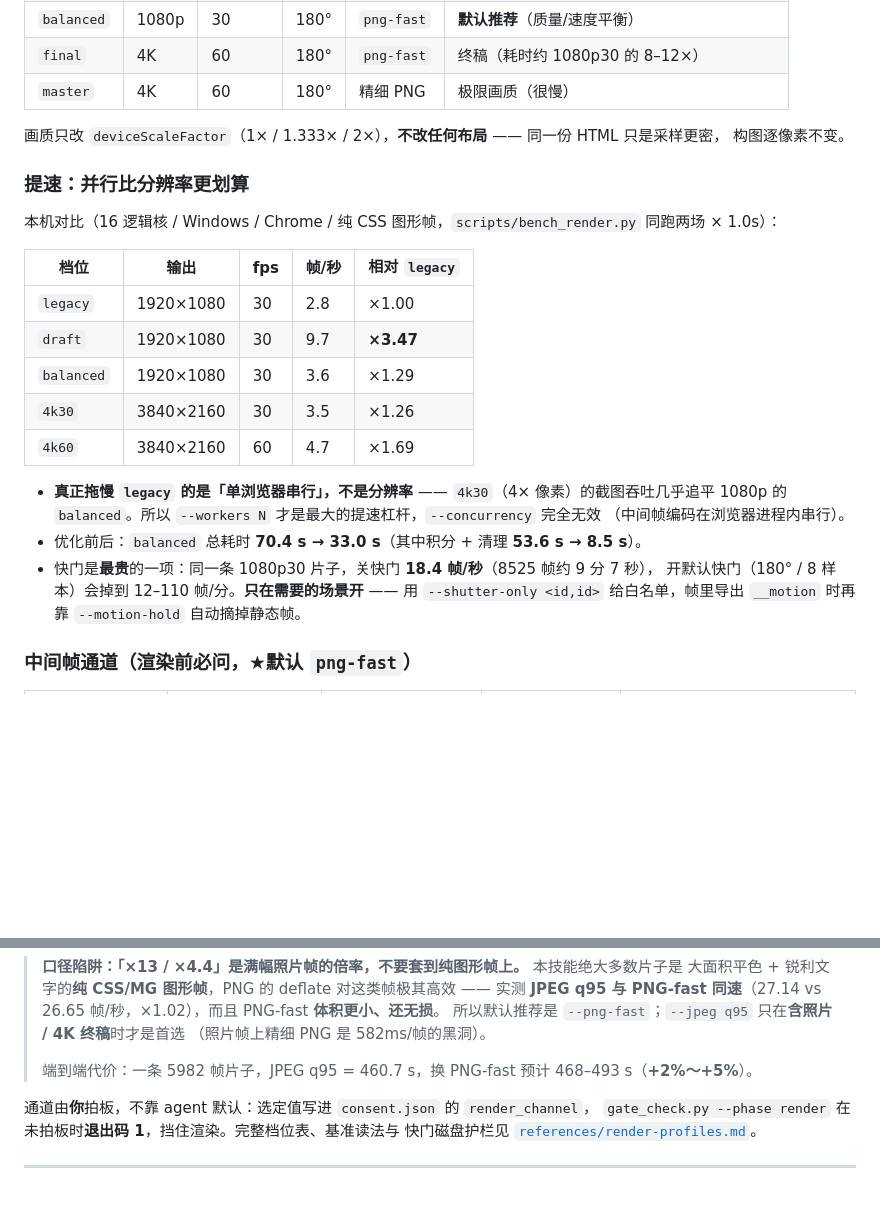
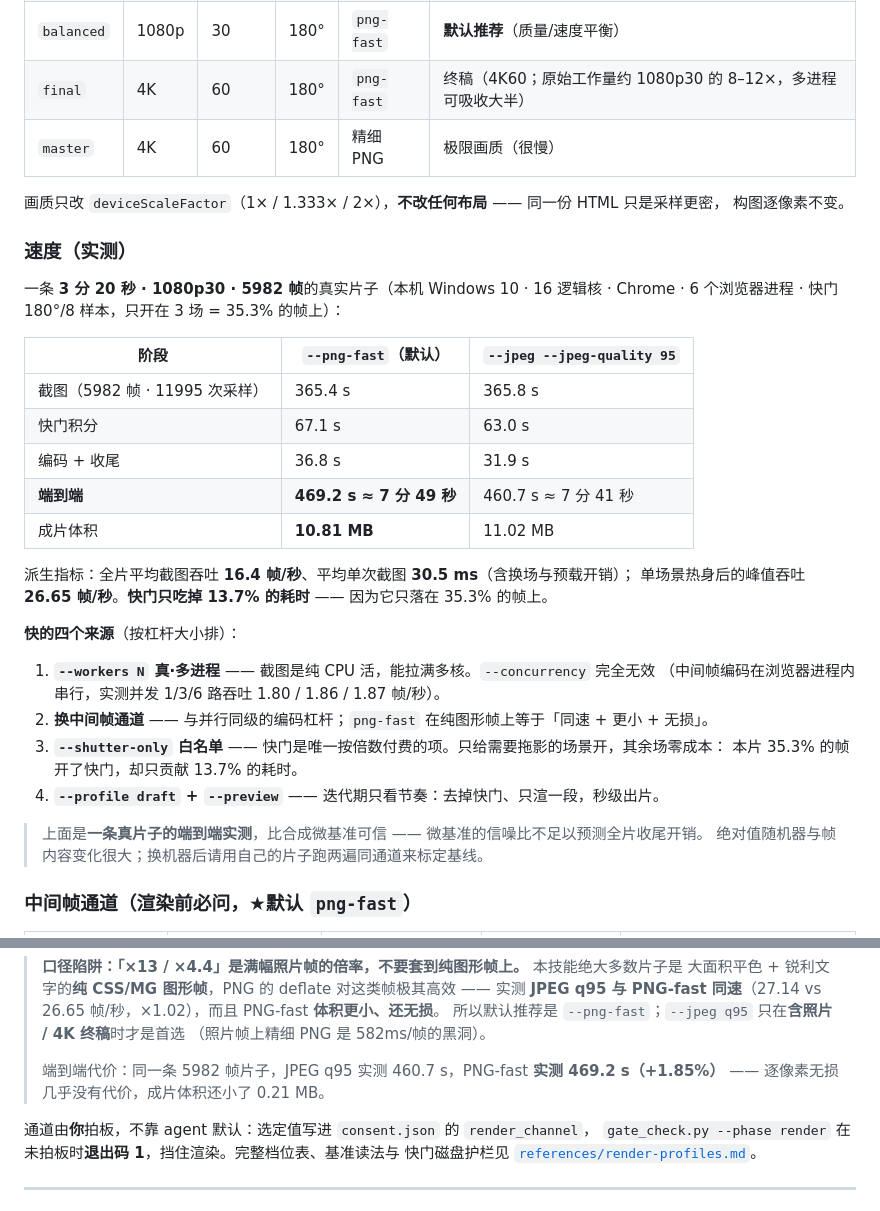
Before and after one commit to OneMoh/html-explainer, a Markdown page: README.md, 2 parts joined by grey strips. GitHub-like rendering; blank space fills up the shorter version.

```diff
--- a/README.md
+++ b/README.md
@@ -290,31 +290,39 @@ node <skill>/scripts/render_video.mjs . --list-profiles
 | `legacy` | 1080p | 项目 fps | 关 | 精细 PNG | **逐位复现 v1.4.x 旧成片**（向后兼容的硬证据） |
 | `draft` | 1080p | 30 | 关 | `png-fast` | 打样 / 迭代，最快 |
 | `balanced` | 1080p | 30 | 180° | `png-fast` | **默认推荐**（质量/速度平衡） |
-| `final` | 4K | 60 | 180° | `png-fast` | 终稿（耗时约 1080p30 的 8–12×） |
+| `final` | 4K | 60 | 180° | `png-fast` | 终稿（4K60；原始工作量约 1080p30 的 8–12×，多进程可吸收大半） |
 | `master` | 4K | 60 | 180° | 精细 PNG | 极限画质（很慢） |
 
 画质只改 `deviceScaleFactor`（1× / 1.333× / 2×），**不改任何布局** —— 同一份 HTML 只是采样更密，
 构图逐像素不变。
 
-### 提速：并行比分辨率更划算
+### 速度（实测）
 
-本机对比（16 逻辑核 / Windows / Chrome / 纯 CSS 图形帧，`scripts/bench_render.py` 同跑两场 × 1.0s）：
+一条 **3 分 20 秒 · 1080p30 · 5982 帧**的真实片子（本机 Windows 10 · 16 逻辑核 · Chrome ·
+6 个浏览器进程 · 快门 180°/8 样本，只开在 3 场 = 35.3% 的帧上）：
 
-| 档位 | 输出 | fps | 帧/秒 | 相对 `legacy` |
-|---|---|---|---|---|
-| `legacy` | 1920×1080 | 30 | 2.8 | ×1.00 |
-| `draft` | 1920×1080 | 30 | 9.7 | **×3.47** |
-| `balanced` | 1920×1080 | 30 | 3.6 | ×1.29 |
-| `4k30` | 3840×2160 | 30 | 3.5 | ×1.26 |
-| `4k60` | 3840×2160 | 60 | 4.7 | ×1.69 |
+| 阶段 | `--png-fast`（默认） | `--jpeg --jpeg-quality 95` |
+|---|---|---|
+| 截图（5982 帧 · 11995 次采样） | 365.4 s | 365.8 s |
+| 快门积分 | 67.1 s | 63.0 s |
+| 编码 + 收尾 | 36.8 s | 31.9 s |
+| **端到端** | **469.2 s ≈ 7 分 49 秒** | 460.7 s ≈ 7 分 41 秒 |
+| 成片体积 | **10.81 MB** | 11.02 MB |
 
-- **真正拖慢 `legacy` 的是「单浏览器串行」，不是分辨率** —— `4k30`（4× 像素）的截图吞吐几乎追平
-  1080p 的 `balanced`。所以 `--workers N` 才是最大的提速杠杆，`--concurrency` 完全无效
-  （中间帧编码在浏览器进程内串行）。
-- 优化前后：`balanced` 总耗时 **70.4 s → 33.0 s**（其中积分 + 清理 **53.6 s → 8.5 s**）。
-- 快门是**最贵**的一项：同一条 1080p30 片子，关快门 **18.4 帧/秒**（8525 帧约 9 分 7 秒），
-  开默认快门（180° / 8 样本）会掉到 12–110 帧/分。**只在需要的场景开** —— 用
-  `--shutter-only <id,id>` 给白名单，帧里导出 `__motion` 时再靠 `--motion-hold` 自动摘掉静态帧。
+派生指标：全片平均截图吞吐 **16.4 帧/秒**、平均单次截图 **30.5 ms**（含换场与预载开销）；
+单场景热身后的峰值吞吐 **26.65 帧/秒**。**快门只吃掉 13.7% 的耗时** —— 因为它只落在 35.3% 的帧上。
+
+**快的四个来源**（按杠杆大小排）：
+
+1. **`--workers N` 真·多进程** —— 截图是纯 CPU 活，能拉满多核。`--concurrency` 完全无效
+   （中间帧编码在浏览器进程内串行，实测并发 1/3/6 路吞吐 1.80 / 1.86 / 1.87 帧/秒）。
+2. **换中间帧通道** —— 与并行同级的编码杠杆；`png-fast` 在纯图形帧上等于「同速 + 更小 + 无损」。
+3. **`--shutter-only` 白名单** —— 快门是唯一按倍数付费的项。只给需要拖影的场景开，其余场零成本：
+   本片 35.3% 的帧开了快门，却只贡献 13.7% 的耗时。
+4. **`--profile draft` + `--preview`** —— 迭代期只看节奏：去掉快门、只渲一段，秒级出片。
+
+> 上面是**一条真片子的端到端实测**，比合成微基准可信 —— 微基准的信噪比不足以预测全片收尾开销。
+> 绝对值随机器与帧内容变化很大；换机器后请用自己的片子跑两遍同通道来标定基线。
 
 ### 中间帧通道（渲染前必问，★默认 `png-fast`）
 
@@ -331,7 +339,8 @@ node <skill>/scripts/render_video.mjs . --list-profiles
 > 所以默认推荐是 `--png-fast`；`--jpeg q95` 只在**含照片 / 4K 终稿**时才是首选
 > （照片帧上精细 PNG 是 582ms/帧的黑洞）。
 >
-> 端到端代价：一条 5982 帧片子，JPEG q95 = 460.7 s，换 PNG-fast 预计 468–493 s（**+2%～+5%**）。
+> 端到端代价：同一条 5982 帧片子，JPEG q95 实测 460.7 s，PNG-fast **实测 469.2 s（+1.85%）** ——
+> 逐像素无损几乎没有代价，成片体积还小了 0.21 MB。
 
 通道由**你**拍板，不靠 agent 默认：选定值写进 `consent.json` 的 `render_channel`，
 `gate_check.py --phase render` 在未拍板时**退出码 1**，挡住渲染。完整档位表、基准读法与
```
Also changed, not shown: README.en.md (+34 -22 lines).
